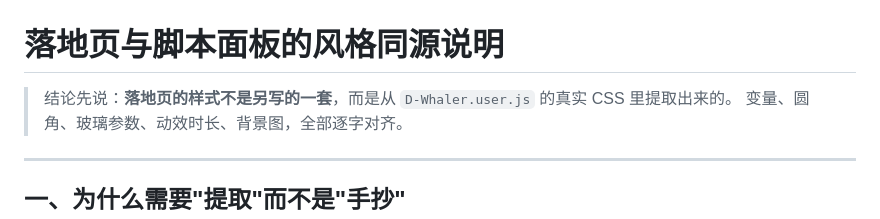
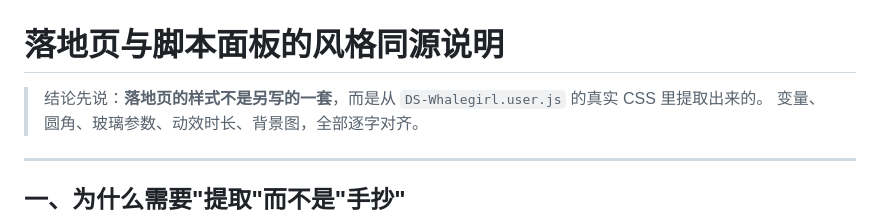
Before and after one commit to Dream-Architect1026/D-Whaler, a Markdown page: docs/PANEL_STYLE.md, the part around the change. Rendered like a GitHub page.

Commit message:
docs(brand): PANEL_STYLE 更名

```diff
--- a/docs/PANEL_STYLE.md
+++ b/docs/PANEL_STYLE.md
@@ -1,6 +1,6 @@
 # 落地页与脚本面板的风格同源说明
 
-> 结论先说：**落地页的样式不是另写的一套**，而是从 `D-Whaler.user.js` 的真实 CSS 里提取出来的。
+> 结论先说：**落地页的样式不是另写的一套**，而是从 `DS-Whalegirl.user.js` 的真实 CSS 里提取出来的。
 > 变量、圆角、玻璃参数、动效时长、背景图，全部逐字对齐。
 
 ---
```
